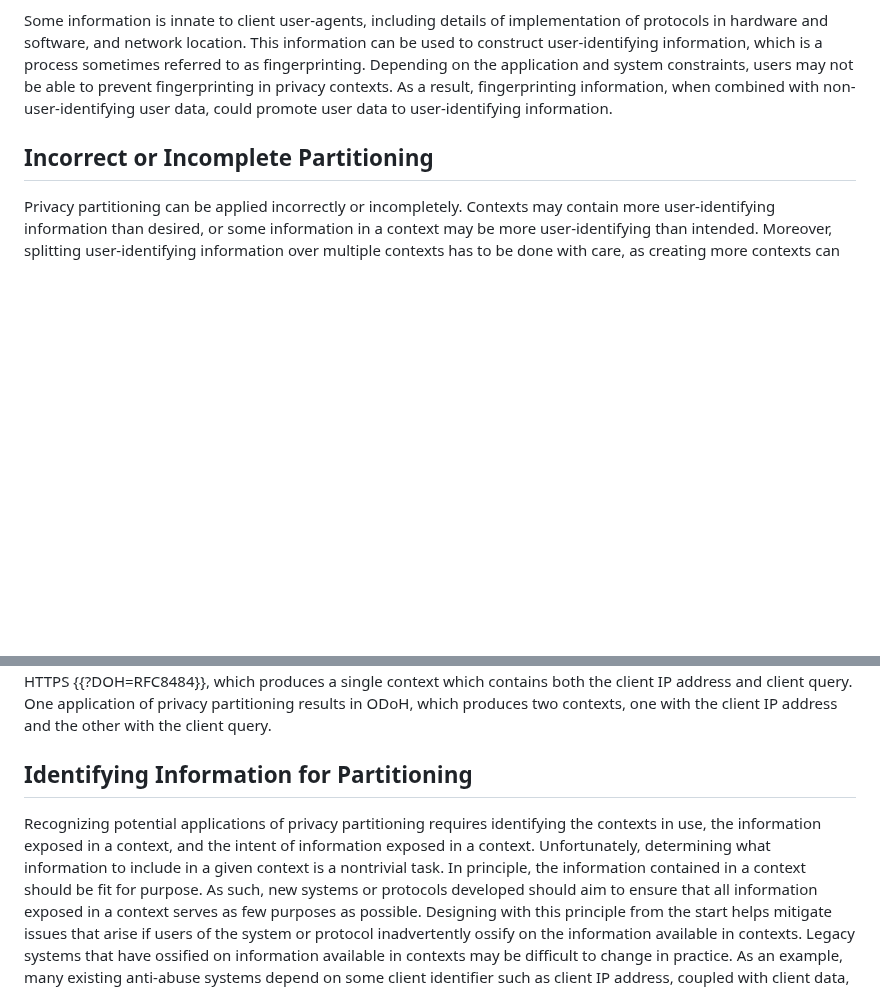
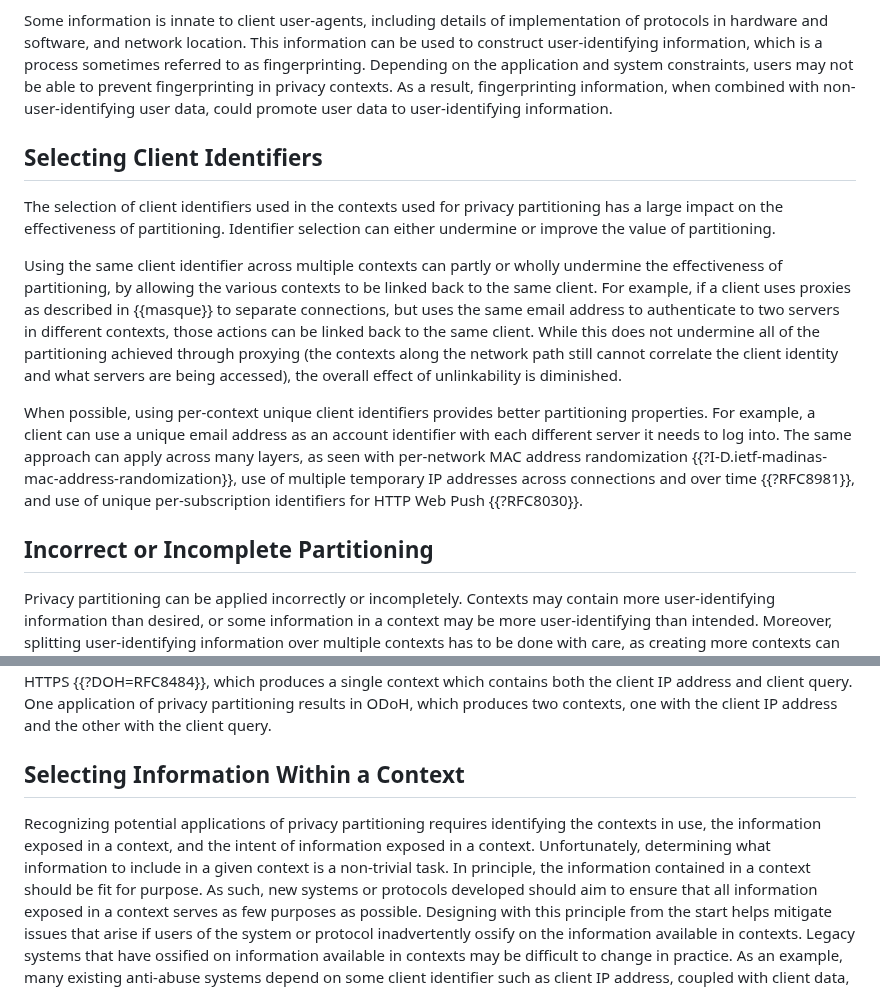
Before and after one commit to intarchboard/draft-iab-privacy-partitioning, a Markdown page: draft-iab-privacy-partitioning.md, 2 parts joined by grey strips. GitHub-like rendering; blank space fills up the shorter version.

Commit message:
Discuss selection of client identifiers
Closes #65

```diff
--- a/draft-iab-privacy-partitioning.md
+++ b/draft-iab-privacy-partitioning.md
@@ -607,6 +607,27 @@ Depending on the application and system constraints, users may not be able to pr
 in privacy contexts. As a result, fingerprinting information, when combined with non-user-identifying
 user data, could promote user data to user-identifying information.
 
+## Selecting Client Identifiers
+
+The selection of client identifiers used in the contexts used for privacy partitioning has a large
+impact on the effectiveness of partitioning. Identifier selection can either undermine or improve
+the value of partitioning.
+
+Using the same client identifier across multiple contexts can partly or wholly undermine the
+effectiveness of partitioning, by allowing the various contexts to be linked back to the same client.
+For example, if a client uses proxies as described in {{masque}} to separate connections, but uses
+the same email address to authenticate to two servers in different contexts, those actions can be linked
+back to the same client. While this does not undermine all of the partitioning achieved through
+proxying (the contexts along the network path still cannot correlate the client identity and
+what servers are being accessed), the overall effect of unlinkability is diminished.
+
+When possible, using per-context unique client identifiers provides better partitioning properties.
+For example, a client can use a unique email address as an account identifier with each different
+server it needs to log into. The same approach can apply across many layers, as seen with
+per-network MAC address randomization {{?I-D.ietf-madinas-mac-address-randomization}}, use of
+multiple temporary IP addresses across connections and over time {{?RFC8981}}, and use of
+unique per-subscription identifiers for HTTP Web Push {{?RFC8030}}.
+
 ## Incorrect or Incomplete Partitioning
 
 Privacy partitioning can be applied incorrectly or incompletely. Contexts may contain
@@ -623,11 +644,11 @@ consider DNS-over-HTTPS {{?DOH=RFC8484}}, which produces a single context which
 address and client query. One application of privacy partitioning results in ODoH, which produces two contexts,
 one with the client IP address and the other with the client query.
 
-## Identifying Information for Partitioning
+## Selecting Information Within a Context
 
 Recognizing potential applications of privacy partitioning requires identifying the contexts in use, the information
 exposed in a context, and the intent of information exposed in a context. Unfortunately, determining what
-information to include in a given context is a nontrivial task. In principle, the information contained
+information to include in a given context is a non-trivial task. In principle, the information contained
 in a context should be fit for purpose. As such, new systems or protocols developed should aim to
 ensure that all information exposed in a context serves as few purposes as possible. Designing with this
 principle from the start helps mitigate issues that arise if users of the system or protocol inadvertently
```
